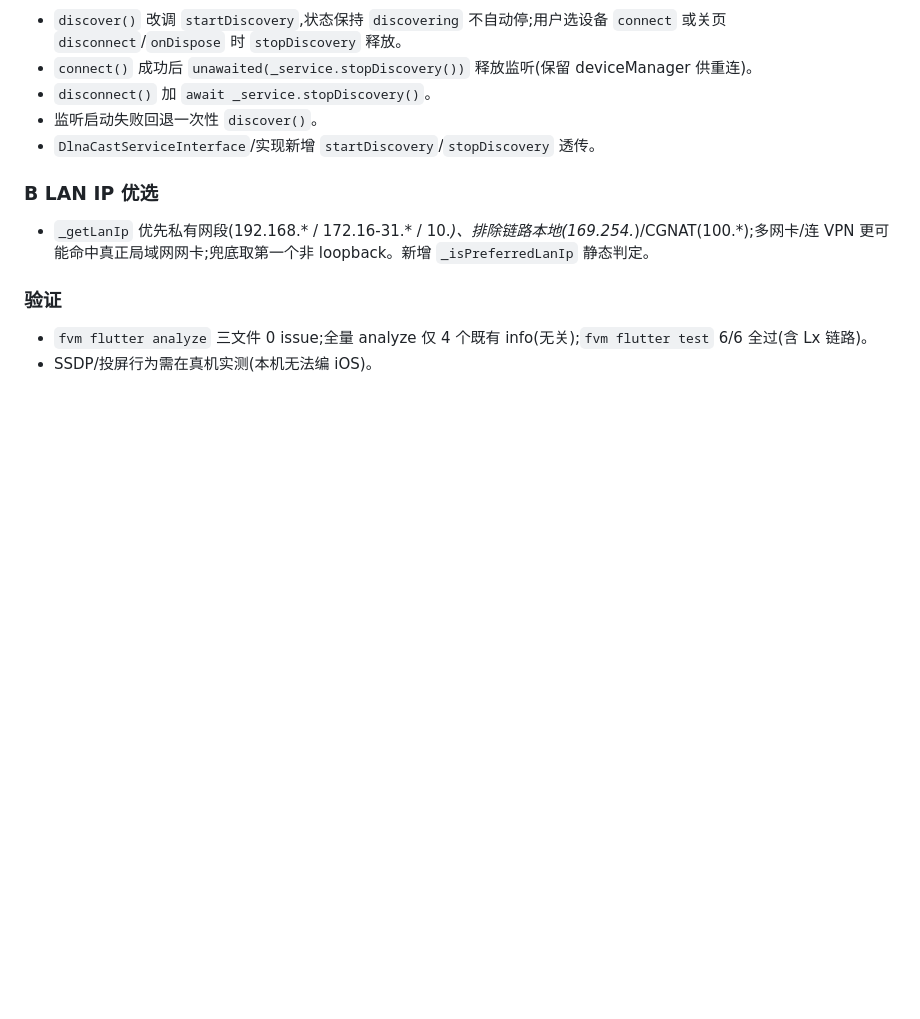
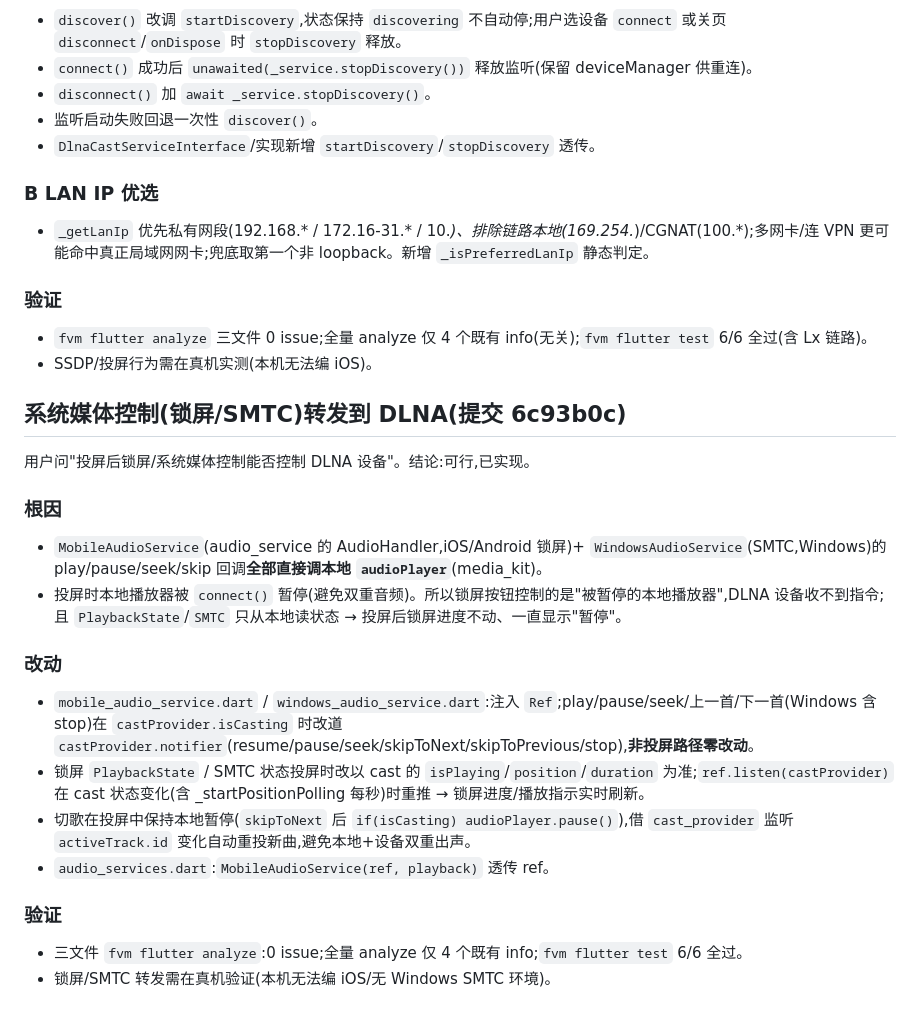
Before and after one commit to rangdl/pomelo, a Markdown page: .workbuddy/memory/2026-08-05.md, the part around the change. GitHub-like rendering; blank space fills up the shorter version.

Commit message:
docs(记忆): 记录系统媒体控制转发到 DLNA 的实现
- 2026-08-05.md 追加提交 6c93b0c 的锁屏/SMTC 转发实现细节

```diff
--- a/.workbuddy/memory/2026-08-05.md
+++ b/.workbuddy/memory/2026-08-05.md
@@ -47,3 +47,21 @@
 ### 验证
 - `fvm flutter analyze` 三文件 0 issue;全量 analyze 仅 4 个既有 info(无关);`fvm flutter test` 6/6 全过(含 Lx 链路)。
 - SSDP/投屏行为需在真机实测(本机无法编 iOS)。
+
+## 系统媒体控制(锁屏/SMTC)转发到 DLNA(提交 6c93b0c)
+
+用户问"投屏后锁屏/系统媒体控制能否控制 DLNA 设备"。结论:可行,已实现。
+
+### 根因
+- `MobileAudioService`(audio_service 的 AudioHandler,iOS/Android 锁屏)+ `WindowsAudioService`(SMTC,Windows)的 play/pause/seek/skip 回调**全部直接调本地 `audioPlayer`**(media_kit)。
+- 投屏时本地播放器被 `connect()` 暂停(避免双重音频)。所以锁屏按钮控制的是"被暂停的本地播放器",DLNA 设备收不到指令;且 `PlaybackState`/`SMTC` 只从本地读状态 → 投屏后锁屏进度不动、一直显示"暂停"。
+
+### 改动
+- `mobile_audio_service.dart` / `windows_audio_service.dart`:注入 `Ref`;play/pause/seek/上一首/下一首(Windows 含 stop)在 `castProvider.isCasting` 时改道 `castProvider.notifier`(resume/pause/seek/skipToNext/skipToPrevious/stop),**非投屏路径零改动**。
+- 锁屏 `PlaybackState` / SMTC 状态投屏时改以 cast 的 `isPlaying`/`position`/`duration` 为准;`ref.listen(castProvider)` 在 cast 状态变化(含 _startPositionPolling 每秒)时重推 → 锁屏进度/播放指示实时刷新。
+- 切歌在投屏中保持本地暂停(`skipToNext` 后 `if(isCasting) audioPlayer.pause()`),借 `cast_provider` 监听 `activeTrack.id` 变化自动重投新曲,避免本地+设备双重出声。
+- `audio_services.dart`:`MobileAudioService(ref, playback)` 透传 ref。
+
+### 验证
+- 三文件 `fvm flutter analyze`:0 issue;全量 analyze 仅 4 个既有 info;`fvm flutter test` 6/6 全过。
+- 锁屏/SMTC 转发需在真机验证(本机无法编 iOS/无 Windows SMTC 环境)。
```
